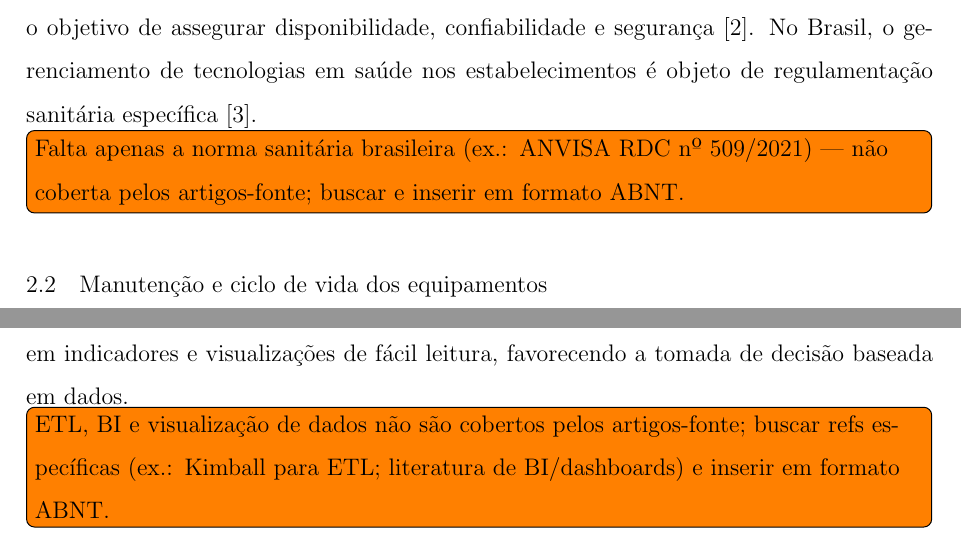
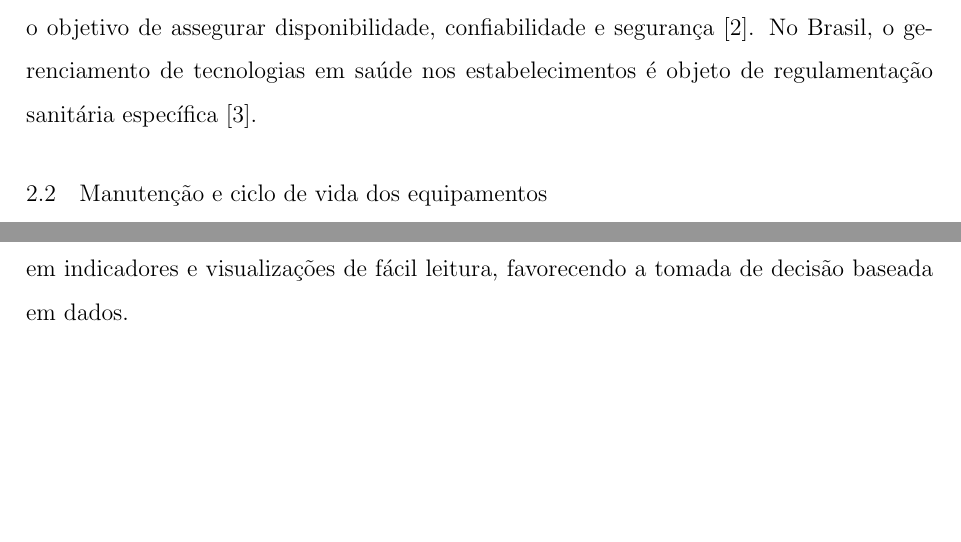
Before and after one commit to carlos-frey/tcc-parque-equipamentos, a LaTeX thesis (main.tex, which reads 02_Textuais/desenvolvimento/refTeorico.tex): two parts of pages 13 and 14 of 29 before the commit and two parts of pages 12 and 13 of 28 after it, joined at a grey line, cut so that both start at the same text, the shorter picture padded with empty space. Compiled offline with pdfLaTeX.

Commit message:
Remove acknowledgements section and reference TODO notes
Drop the Agradecimento input from the document and remove the two
reference-related TODO markers from the theoretical framework.

Co-Authored-By: Claude Opus 4.8 <noreply@anthropic.com>

```diff
--- a/02_Textuais/desenvolvimento/refTeorico.tex
+++ b/02_Textuais/desenvolvimento/refTeorico.tex
@@ -13,9 +13,6 @@ de assegurar disponibilidade, confiabilidade e
 segurança~\cite{park2025evaluation}. No Brasil, o gerenciamento de tecnologias em
 saúde nos estabelecimentos é objeto de regulamentação sanitária
 específica~\cite{toscas2023management}.
-
-\todo[inline]{Falta apenas a norma sanitária brasileira (ex.: ANVISA RDC nº
-509/2021) --- não coberta pelos artigos-fonte; buscar e inserir em formato ABNT.}
 
 \section{Manutenção e ciclo de vida dos equipamentos}
 
@@ -57,7 +54,3 @@ por meio de painéis interativos (\textit{dashboards}), recurso característico
 soluções de \textit{Business Intelligence} (BI), que sintetizam grandes volumes
 de informação em indicadores e visualizações de fácil leitura, favorecendo a
 tomada de decisão baseada em dados.
-
-\todo[inline]{ETL, BI e visualização de dados não são cobertos pelos
-artigos-fonte; buscar refs específicas (ex.: Kimball para ETL; literatura de
-BI/dashboards) e inserir em formato ABNT.}
```
Also changed, not shown: main.tex (+0 -1 lines).
